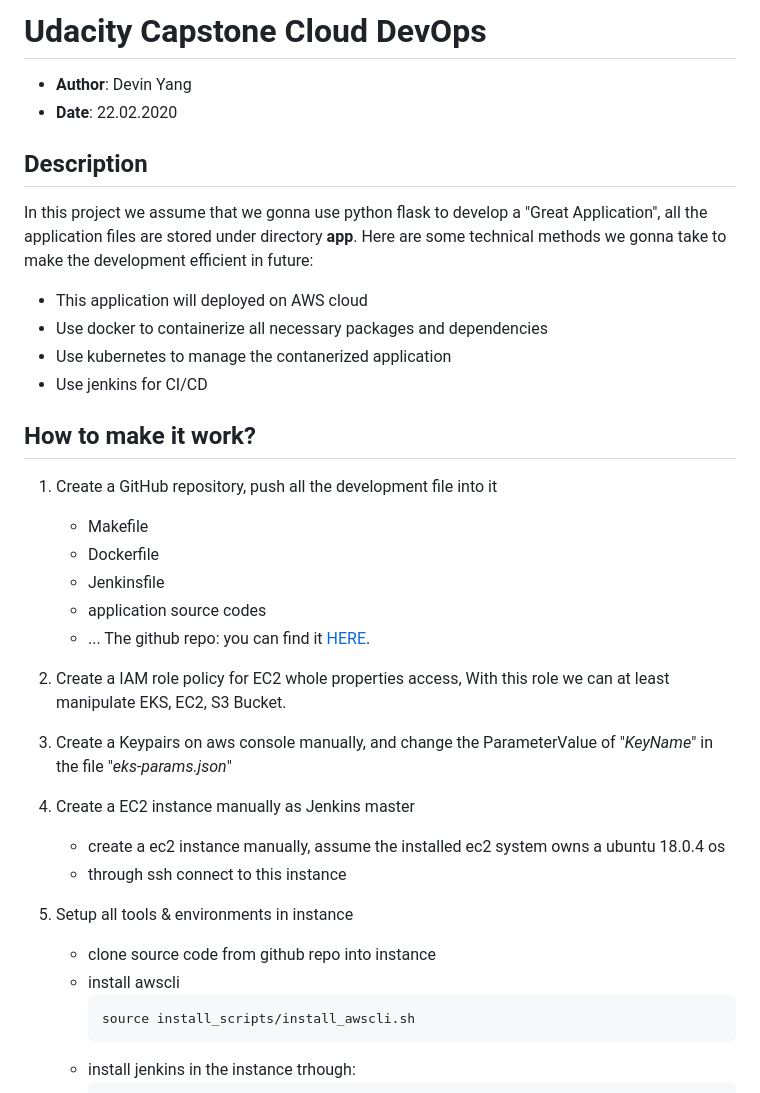
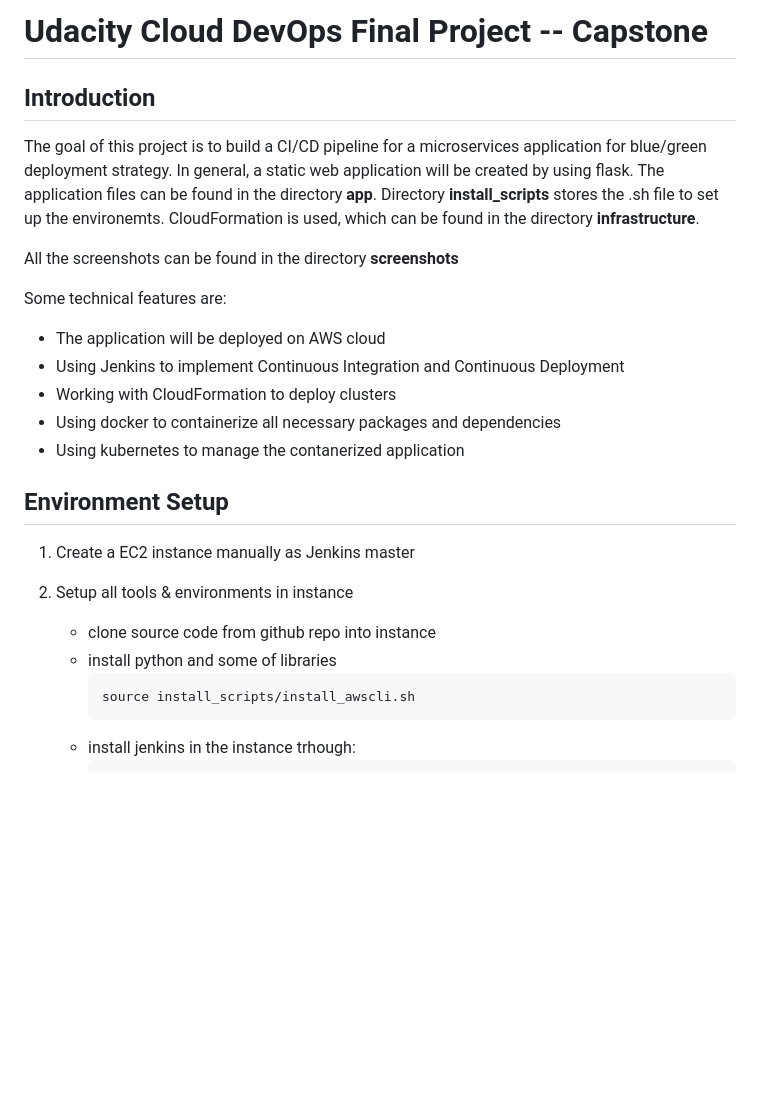
Before and after one commit to 1xshaw/CapstoneUdacity, a Markdown page: README.md, the part around the change printed below. GitHub-like rendering; blank space fills up the shorter version.

````diff
--- a/README.md
+++ b/README.md
@@ -1,34 +1,27 @@
-# Udacity Capstone Cloud DevOps
-+   **Author**: Devin Yang
-+   **Date**: 22.02.2020
+# Udacity Cloud DevOps Final Project -- Capstone
 
-## Description
-In this project we assume that we gonna use python flask to develop a "Great Application", all the application files are stored under directory **app**. Here are some technical methods we gonna take to make the development efficient in future:
-+ This application will deployed on AWS cloud
-+ Use docker to containerize all necessary packages and dependencies
-+ Use kubernetes to manage the contanerized application
-+ Use jenkins for CI/CD
 
-## How to make it work?
-1. Create a GitHub repository, push all the development file into it
-    + Makefile
-    + Dockerfile
-    + Jenkinsfile
-    + application source codes
-    + ...
-The github repo: you can find it [HERE](https://github.com/EVYang1992/udacityclouddevopsfinalproject).
+## Introduction
 
-2. Create a IAM role policy for EC2 whole properties access, With this role we can at least manipulate EKS, EC2, S3 Bucket.
+The goal of this project is to build a CI/CD pipeline for a microservices application for blue/green deployment strategy. In general, a static web application will be created by using flask. The application files can be found in the directory **app**. Directory **install_scripts** stores the .sh file to set up the environemts. CloudFormation is used, which can be found in the directory **infrastructure**.
 
-3. Create a Keypairs on aws console manually, and change the ParameterValue of "_KeyName_" in the file "_eks-params.json_"
+All the screenshots can be found in the directory **screenshots**
 
-4. Create a EC2 instance manually as Jenkins master
-    + create a ec2 instance manually, assume the installed ec2 system owns a ubuntu 18.0.4 os
-    + through ssh connect to this instance
+Some technical features are:
++ The application will be deployed on AWS cloud
++ Using Jenkins to implement Continuous Integration and Continuous Deployment
++ Working with CloudFormation to deploy clusters
++ Using docker to containerize all necessary packages and dependencies
++ Using kubernetes to manage the contanerized application
 
-5. Setup all tools & environments in instance
+
+## Environment Setup
+
+1. Create a EC2 instance manually as Jenkins master
+
+2. Setup all tools & environments in instance
     + clone source code from github repo into instance
-    + install awscli
+    + install python and some of libraries
         ```sh
         source install_scripts/install_awscli.sh
         ```
````
Also changed, not shown: other parts of README.md (+14 -13 lines), screenshots/Jenkins pipeline deployment success.png (added), screenshots/Lint error.png (added), screenshots/Lint successful.png (added), screenshots/cloudformation.png (added), screenshots/eks.png (added), screenshots/instances.png (added), 4 other files.
